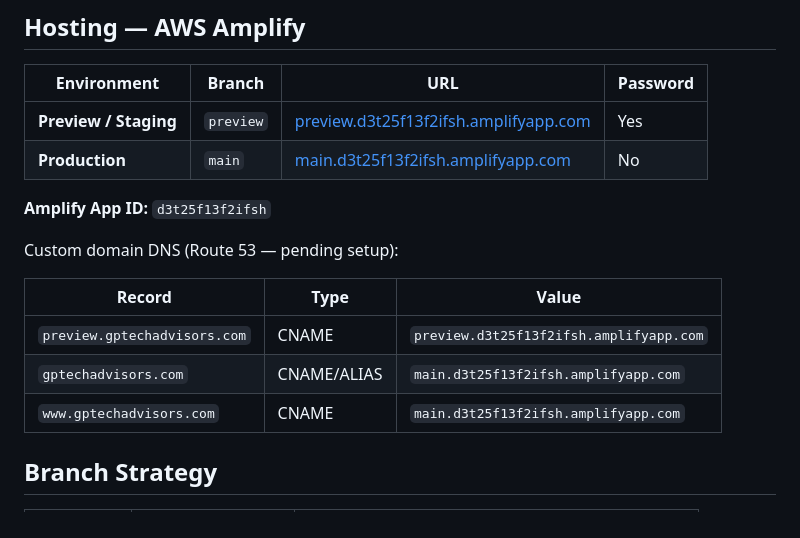
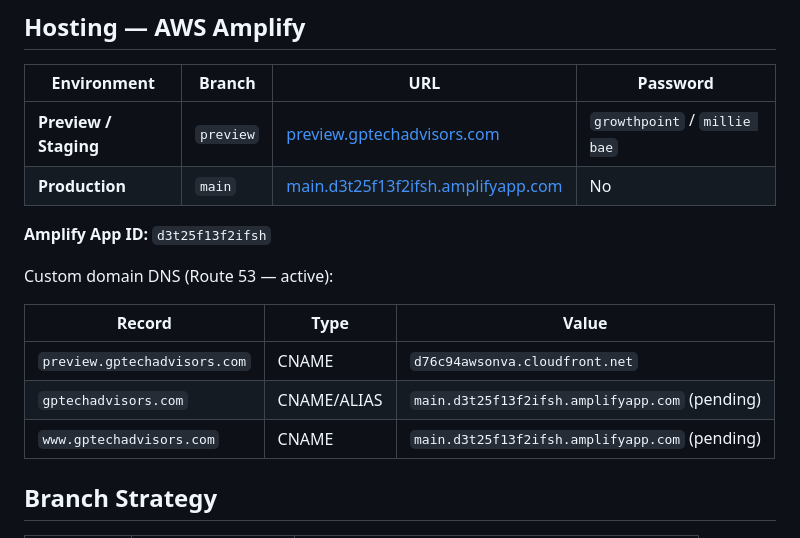
Before and after one commit to GrowthPointTech/gp-website, a Markdown page: README.md, the part around the change. Drawn GitHub-style.

Commit message:
docs: update README with live preview URL, credentials, and DNS records
Preview site live at preview.gptechadvisors.com with password protection.
Updated CNAME records to reflect actual CloudFront distribution.

```diff
--- a/README.md
+++ b/README.md
@@ -83,18 +83,18 @@ All design decisions must follow the [GrowthPoint Brand Guide](https://www.figma
 
 | Environment | Branch | URL | Password |
 |-------------|--------|-----|----------|
-| **Preview / Staging** | `preview` | [preview.d3t25f13f2ifsh.amplifyapp.com](https://preview.d3t25f13f2ifsh.amplifyapp.com) | Yes |
+| **Preview / Staging** | `preview` | [preview.gptechadvisors.com](https://preview.gptechadvisors.com) | `growthpoint` / `millie bae` |
 | **Production** | `main` | [main.d3t25f13f2ifsh.amplifyapp.com](https://main.d3t25f13f2ifsh.amplifyapp.com) | No |
 
 **Amplify App ID:** `d3t25f13f2ifsh`
 
-Custom domain DNS (Route 53 — pending setup):
+Custom domain DNS (Route 53 — active):
 
 | Record | Type | Value |
 |--------|------|-------|
-| `preview.gptechadvisors.com` | CNAME | `preview.d3t25f13f2ifsh.amplifyapp.com` |
-| `gptechadvisors.com` | CNAME/ALIAS | `main.d3t25f13f2ifsh.amplifyapp.com` |
-| `www.gptechadvisors.com` | CNAME | `main.d3t25f13f2ifsh.amplifyapp.com` |
+| `preview.gptechadvisors.com` | CNAME | `d76c94awsonva.cloudfront.net` |
+| `gptechadvisors.com` | CNAME/ALIAS | `main.d3t25f13f2ifsh.amplifyapp.com` (pending) |
+| `www.gptechadvisors.com` | CNAME | `main.d3t25f13f2ifsh.amplifyapp.com` (pending) |
 
 ## Branch Strategy
 
```
